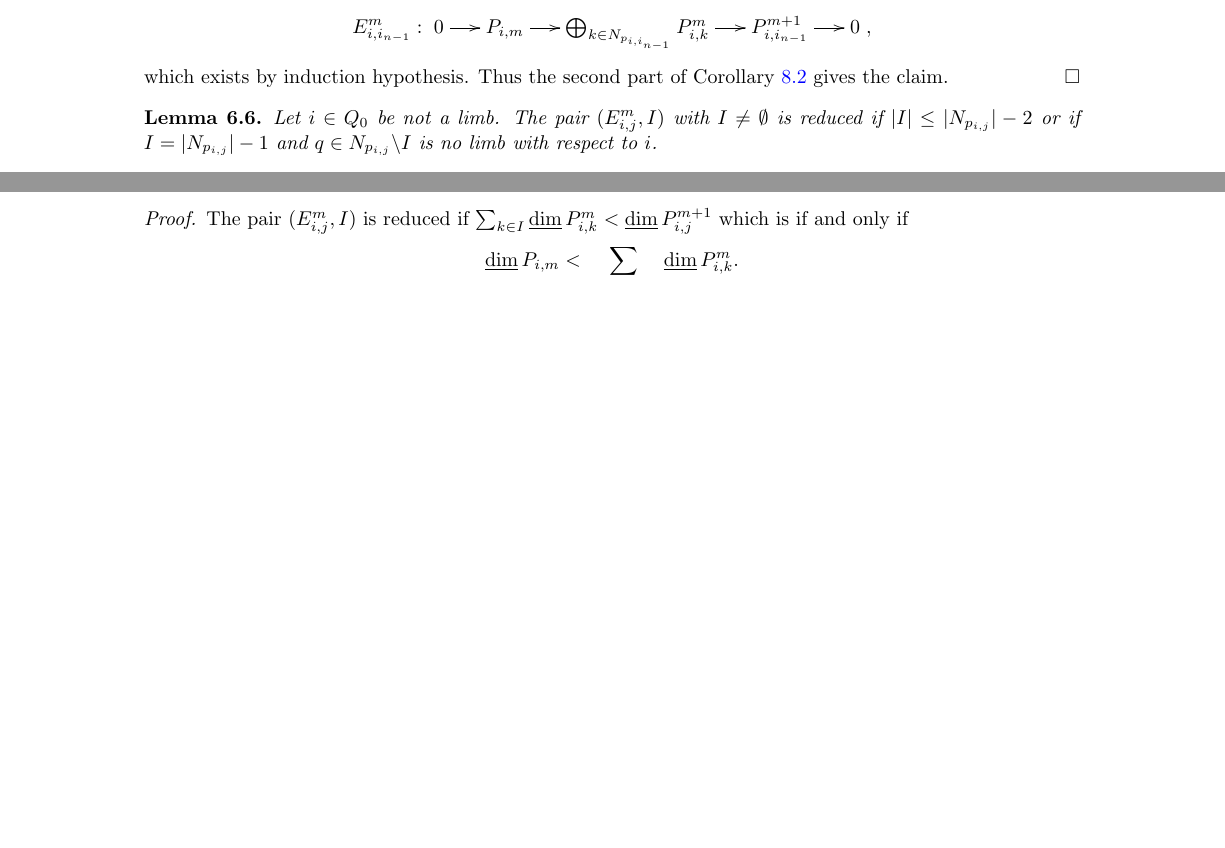
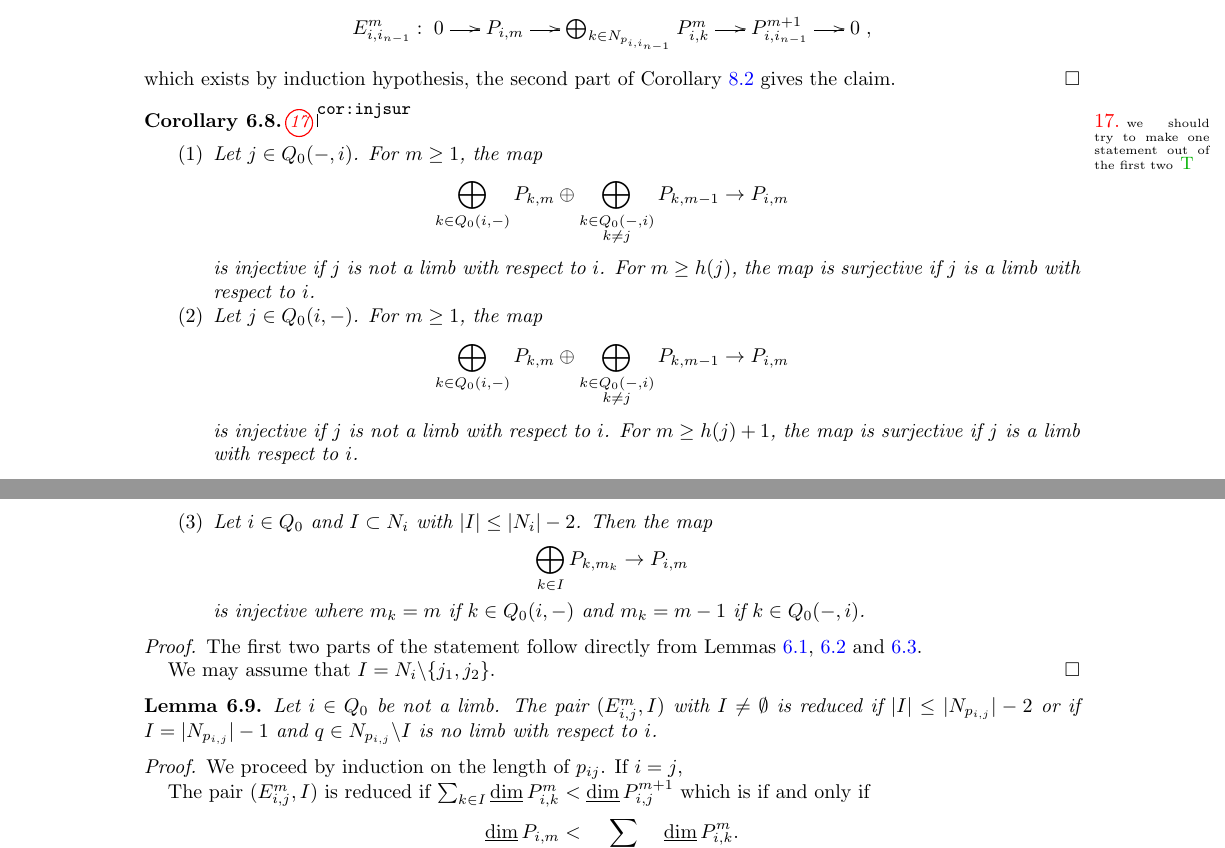
Before and after one commit to drupel/AcyclicGrassmannianCells, a LaTeX paper (Grassmannian_cells.tex): two parts of pages 14 and 15 of 23 before the commit and two parts of pages 15 and 16 of 25 after it, joined at a grey line, cut so that both start at the same text, the shorter picture padded with empty space. Compiled offline with pdfLaTeX.

Commit message:
just to update-Section 6 is still unreadable

```diff
--- a/Grassmannian_cells.tex
+++ b/Grassmannian_cells.tex
@@ -902,14 +935,35 @@ $$E_{i,j}^m:\ses{P_{i,m}}{\bigoplus_{k\in N_{p_{i,j}}}P_{i,k}^m}{P_{i,j}^{m+1}}.
 $$\ses{P_{i,j}^m}{\left(\bigoplus_{k\in N_j\backslash \{i_{n-1}\}}P_{i,k}^m\right)\oplus P_{i,i_{n-1}}^{m+1}}{P_{i,j}^{m+1}}.$$
 As $j\in N_{i_{n-1}}$, $P_{i,j}^m$ appears as a direct summand of the middle term of the exact sequence
 $$E_{i,i_{n-1}}^m:\ses{P_{i,m}}{\bigoplus_{k\in N_{p_{i,i_{n-1}}}}P_{i,k}^m}{P_{i,i_{n-1}}^{m+1}},$$
-which exists by induction hypothesis. Thus the second part of Corollary \ref{cor:sequence reducing} gives the claim.
+which exists by induction hypothesis, the second part of Corollary \ref{cor:sequence reducing} gives the claim.
+\end{proof}
+
+
+
+\begin{corollary}\sayT{we should try to make one statement out of the first two}\label{cor:injsur} \begin{enumerate}\item Let $j\in Q_0(-,i)$. For $m\geq 1$, the map
+$$\bigoplus_{k\in Q_0(i,-)}P_{k,m}\oplus \bigoplus_{\substack{k\in Q_0(-,i)\\k\neq j}}P_{k,m-1}\to P_{i,m}$$ is injective if $j$ is not a limb with respect to $i$.
+For $m\geq h(j)$, the map is surjective if $j$ is a limb with respect to $i$.
+\item Let $j\in Q_0(i,-)$. For $m\geq 1$, the map
+$$\bigoplus_{k\in Q_0(i,-)}P_{k,m}\oplus \bigoplus_{\substack{k\in Q_0(-,i)\\k\neq j}}P_{k,m-1}\to P_{i,m}$$ is injective if $j$ is not a limb with respect to $i$.
+For $m\geq h(j)+1$, the map is surjective if $j$ is a limb with respect to $i$.
+\item Let  $i\in Q_0$ and $I\subset N_i$ with $|I|\leq |N_i|-2$. Then the map
+$$\bigoplus_{k\in I}P_{k,m_k}\to P_{i,m}$$
+is injective where $m_k=m$ if $k\in Q_0(i,-)$ and $m_k=m-1$ if $k\in Q_0(-,i)$.
+\end{enumerate}
+\end{corollary}
+\begin{proof}
+The first two parts of the statement follow directly from Lemmas \ref{lem:preinjective quotients}, \ref{lem:quotients projectives} and \ref{lem:quotients projectives2}.
+
+We may assume that $I=N_{i}\backslash\{j_1,j_2\}$.
 \end{proof}
 
 
 \begin{lemma}Let $i\in Q_0$ be not a limb. The pair $(E_{i,j}^m,I)$ with $I\neq\emptyset$ is reduced if $|I|\leq |N_{p_{i,j}}|-2$ or if $I=|N_{p_{i,j}}|-1$ and $q\in N_{p_{i,j}}\backslash I$ is no limb with respect to $i$.
 
 \end{lemma}
-\begin{proof}The pair $(E_{i,j}^m,I)$ is reduced if $\sum_{k\in I}\udim P_{i,k}^m<\udim P_{i,j}^{m+1}$ which is if and only if
+\begin{proof}We proceed by induction on the length of $p_{ij}$. If $i=j$,
+
+The pair $(E_{i,j}^m,I)$ is reduced if $\sum_{k\in I}\udim P_{i,k}^m<\udim P_{i,j}^{m+1}$ which is if and only if
 $$\udim P_{i,m}< \sum_{k\in N_{p_{i,j}}\backslash I}\udim P_{i,k}^m.$$
 If $|I|=|N_{p_{i,j}}|-1|$, this means that the morphism $P_{i,m}\to P_{q,m}$ is surjective which is the case if and only if $q$ is a limb by Corollary \ref{cor:sectional morphisms}.
 \sayT{to be continued}
```
Also changed, not shown: Grassmannian_cells.tex (39 more changed lines).
